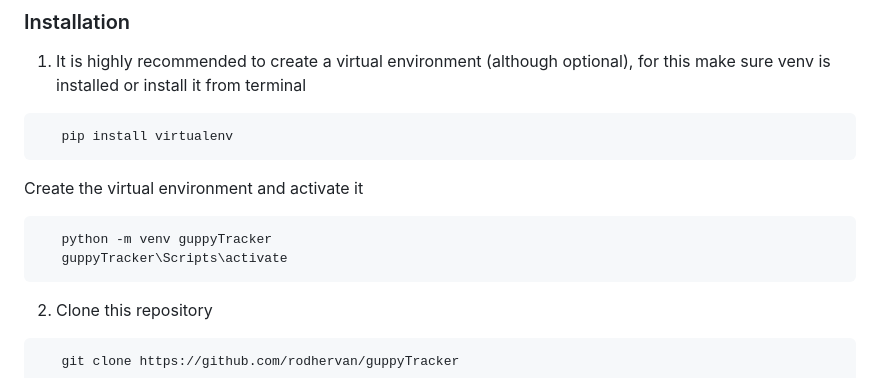
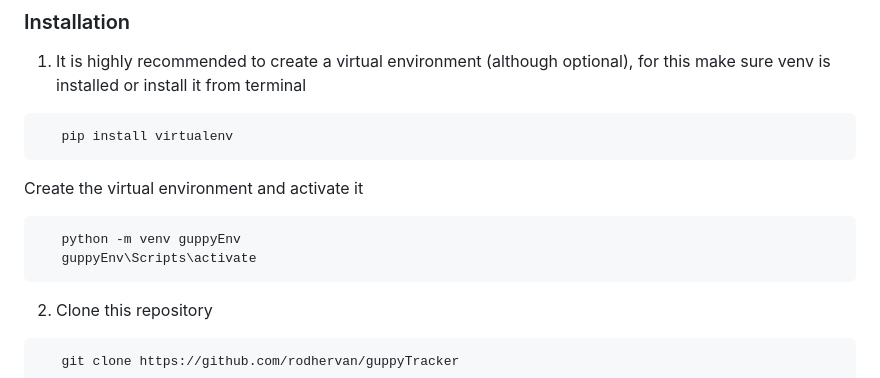
Before and after one commit to rodhervan/guppyTracker, a Markdown page: README.md, the part around the change. Drawn GitHub-style.

````diff
--- a/README.md
+++ b/README.md
@@ -19,8 +19,8 @@ The following steps indicate how to set up the code on a local machine.
 ```
 Create the virtual environment and activate it
 ```bash
-   python -m venv guppyTracker
-   guppyTracker\Scripts\activate
+   python -m venv guppyEnv
+   guppyEnv\Scripts\activate
 ```
 2. Clone this repository
 ```bash
````
